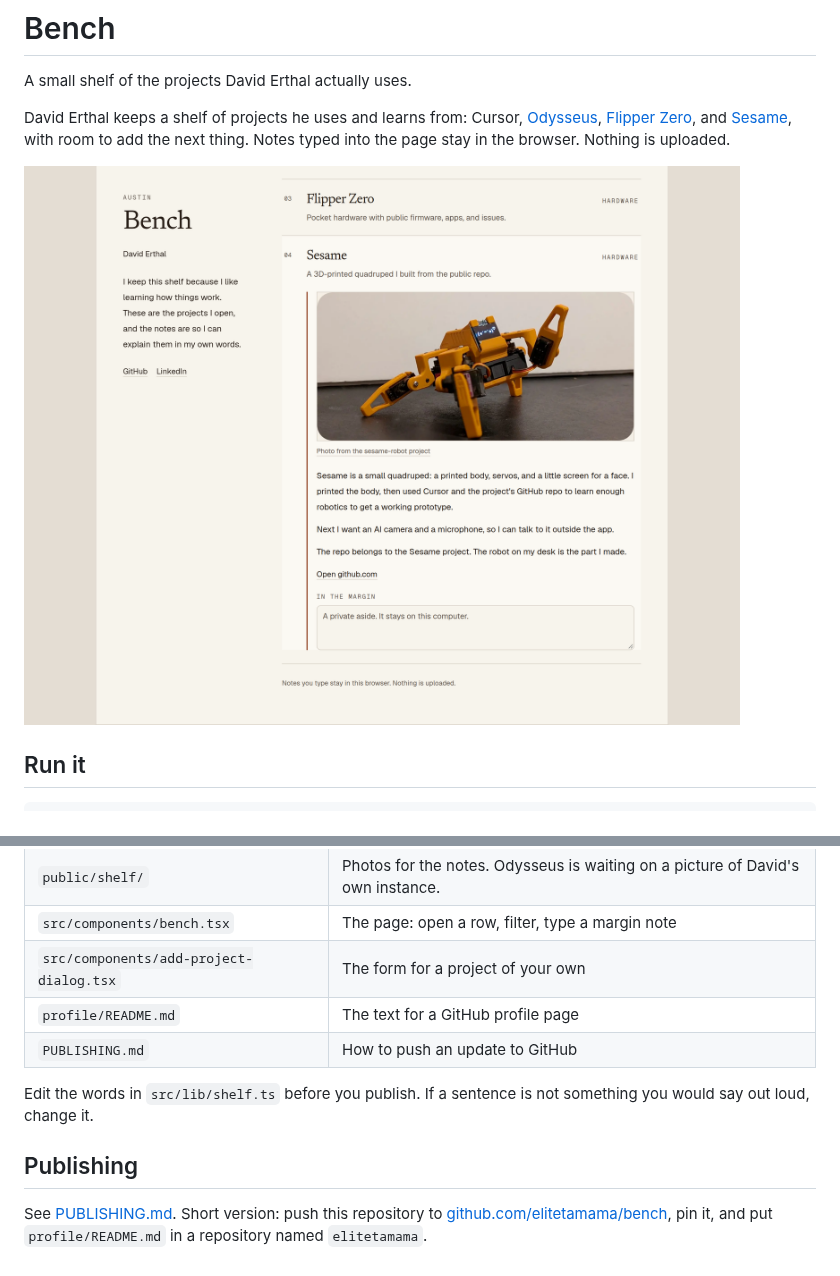
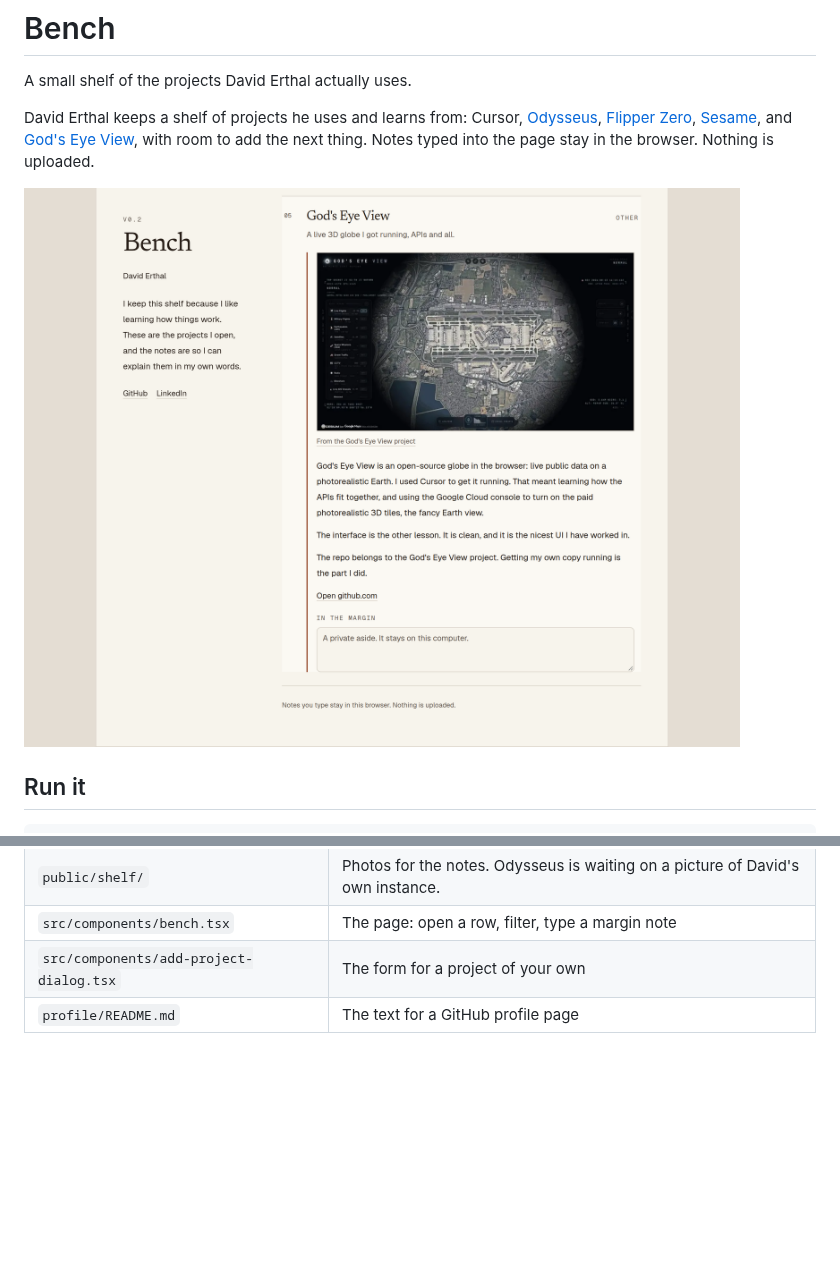
Before and after one commit to elitetamama/Bench, a Markdown page: README.md, 2 parts joined by grey strips. Drawn GitHub-style; pictures changed too: docs/bench.png; blank space fills up the shorter version.

```diff
--- a/README.md
+++ b/README.md
@@ -2,5 +2,5 @@
 
 A small shelf of the projects David Erthal actually uses.
 
-David Erthal keeps a shelf of projects he uses and learns from: Cursor, [Odysseus](https://github.com/odysseus-dev/odysseus), [Flipper Zero](https://github.com/flipperdevices/flipperzero-firmware), and [Sesame](https://github.com/dorianborian/sesame-robot), with room to add the next thing. Notes typed into the page stay in the browser. Nothing is uploaded.
+David Erthal keeps a shelf of projects he uses and learns from: Cursor, [Odysseus](https://github.com/odysseus-dev/odysseus), [Flipper Zero](https://github.com/flipperdevices/flipperzero-firmware), [Sesame](https://github.com/dorianborian/sesame-robot), and [God's Eye View](https://github.com/bilawalsidhu/gods-eye-view), with room to add the next thing. Notes typed into the page stay in the browser. Nothing is uploaded.
 
@@ -24,10 +24,3 @@ Open the URL Next prints. `npm test` checks the shelf logic. `npm run lint` chec
 | `src/components/bench.tsx` | The page: open a row, filter, type a margin note |
 | `src/components/add-project-dialog.tsx` | The form for a project of your own |
 | `profile/README.md` | The text for a GitHub profile page |
-| `PUBLISHING.md` | How to push an update to GitHub |
-
-Edit the words in `src/lib/shelf.ts` before you publish. If a sentence is not something you would say out loud, change it.
-
-## Publishing
-
-See [PUBLISHING.md](PUBLISHING.md). Short version: push this repository to [github.com/elitetamama/bench](https://github.com/elitetamama/bench), pin it, and put `profile/README.md` in a repository named `elitetamama`.
```
Also changed, not shown: other parts of README.md (+1 -1 lines), profile/README.md (+2 -1 lines), 5 other files.
